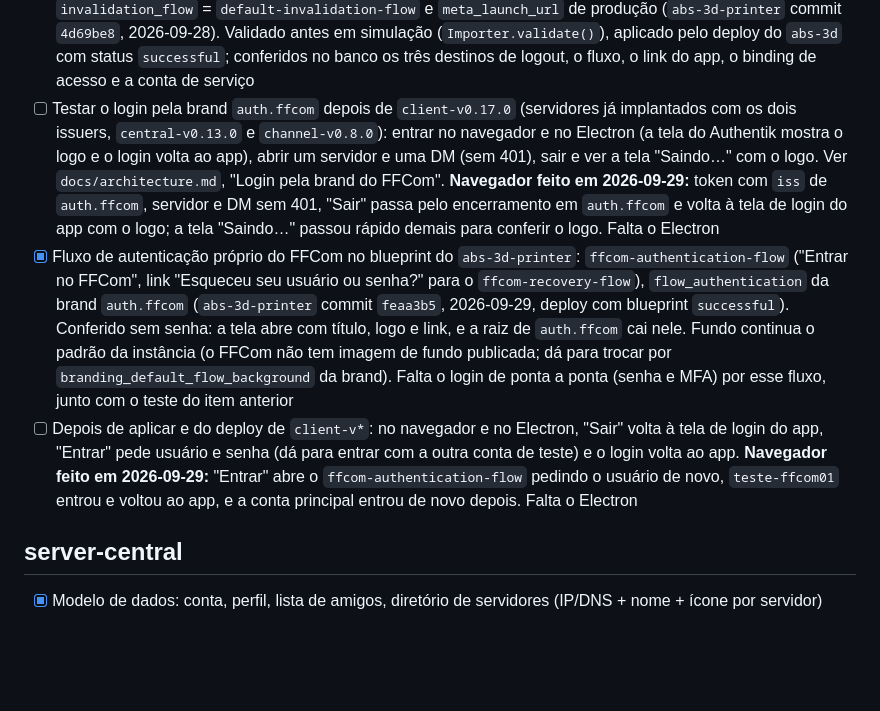
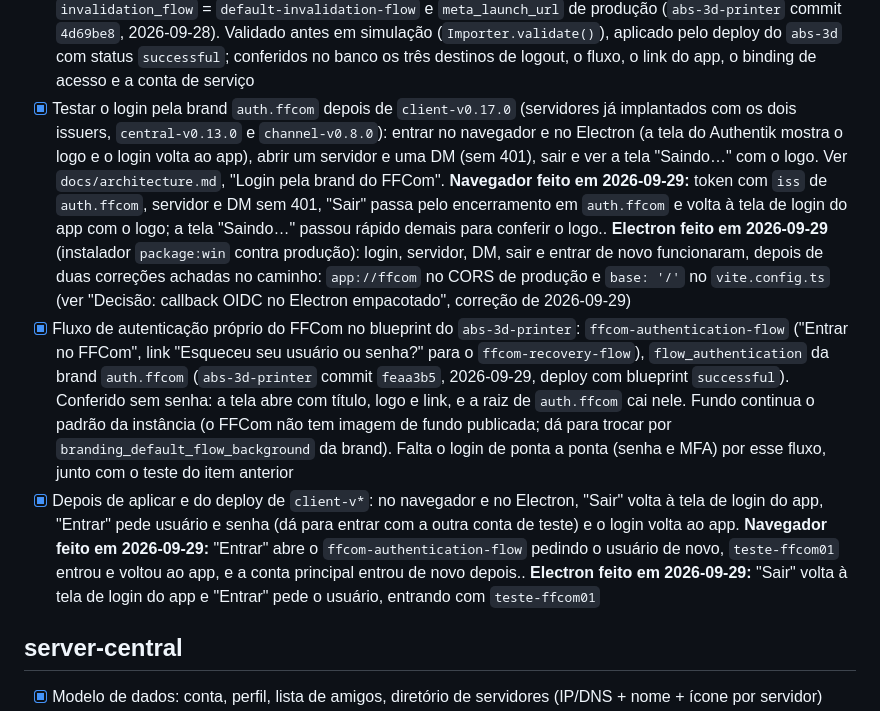
Before and after one commit to apolope/ffcom, a Markdown page: TODO.md, the part around the change. Rendered like a GitHub page; blank space fills up the shorter version.

Commit message:
Fechar os testes de login e saída no navegador e no Electron
Co-Authored-By: Claude Opus 5.5 <noreply@anthropic.com>

```diff
--- a/TODO.md
+++ b/TODO.md
@@ -82,9 +82,9 @@ Ver `docs/architecture.md`, "Decisão: primeira implantação de teste" e a corr
 - [ ] Testar o botão de atualizar logado, no computador e no celular (PWA instalado): depois de um deploy de `client-v*`, o ícone verde aparece no `ServerRail` em até 5 min ou ao voltar ao app, e clicar recarrega já na versão nova. Aparelhos que estavam na versão anterior (`autoUpdate`) precisam fechar o app de vez uma vez para entrar a versão com o botão. Verificado nesta sessão só o caminho sem login, via `vite preview` no Chrome. No computador logado, testado em produção (2026-09-28): depois do deploy de `client-v0.15.1` o ícone verde apareceu ao reabrir o app e um clique recarregou no bundle novo; falta o celular (PWA instalado). Em `client-v0.17.1`, conferir também duas versões seguidas com o app aberto (o botão não acendia na segunda; ver a correção de 2026-09-28 em "Decisão: botão de atualizar o client")
 - [x] Sair e entrar sem voltar à mesma conta: tela "Saindo…" e botão "Abrindo o Authentik…" desabilitado enquanto o redirecionamento dura (`AuthProvider`, `redirecting`). Ver `docs/architecture.md`, "Decisão: chave de E2E e cursores de não lida por conta, logout sem apagar nada", correção de 2026-09-28
 - [x] Authentik central: `providers-ffcom.yaml` com URIs de logout (`redirect_uri_type: logout`), `invalidation_flow` = `default-invalidation-flow` e `meta_launch_url` de produção (`abs-3d-printer` commit `4d69be8`, 2026-09-28). Validado antes em simulação (`Importer.validate()`), aplicado pelo deploy do `abs-3d` com status `successful`; conferidos no banco os três destinos de logout, o fluxo, o link do app, o binding de acesso e a conta de serviço
-- [ ] Testar o login pela brand `auth.ffcom` depois de `client-v0.17.0` (servidores já implantados com os dois issuers, `central-v0.13.0` e `channel-v0.8.0`): entrar no navegador e no Electron (a tela do Authentik mostra o logo e o login volta ao app), abrir um servidor e uma DM (sem 401), sair e ver a tela "Saindo…" com o logo. Ver `docs/architecture.md`, "Login pela brand do FFCom". **Navegador feito em 2026-09-29:** token com `iss` de `auth.ffcom`, servidor e DM sem 401, "Sair" passa pelo encerramento em `auth.ffcom` e volta à tela de login do app com o logo; a tela "Saindo…" passou rápido demais para conferir o logo. Falta o Electron
+- [x] Testar o login pela brand `auth.ffcom` depois de `client-v0.17.0` (servidores já implantados com os dois issuers, `central-v0.13.0` e `channel-v0.8.0`): entrar no navegador e no Electron (a tela do Authentik mostra o logo e o login volta ao app), abrir um servidor e uma DM (sem 401), sair e ver a tela "Saindo…" com o logo. Ver `docs/architecture.md`, "Login pela brand do FFCom". **Navegador feito em 2026-09-29:** token com `iss` de `auth.ffcom`, servidor e DM sem 401, "Sair" passa pelo encerramento em `auth.ffcom` e volta à tela de login do app com o logo; a tela "Saindo…" passou rápido demais para conferir o logo.. **Electron feito em 2026-09-29** (instalador `package:win` contra produção): login, servidor, DM, sair e entrar de novo funcionaram, depois de duas correções achadas no caminho: `app://ffcom` no CORS de produção e `base: '/'` no `vite.config.ts` (ver "Decisão: callback OIDC no Electron empacotado", correção de 2026-09-29)
 - [x] Fluxo de autenticação próprio do FFCom no blueprint do `abs-3d-printer`: `ffcom-authentication-flow` ("Entrar no FFCom", link "Esqueceu seu usuário ou senha?" para o `ffcom-recovery-flow`), `flow_authentication` da brand `auth.ffcom` (`abs-3d-printer` commit `feaa3b5`, 2026-09-29, deploy com blueprint `successful`). Conferido sem senha: a tela abre com título, logo e link, e a raiz de `auth.ffcom` cai nele. Fundo continua o padrão da instância (o FFCom não tem imagem de fundo publicada; dá para trocar por `branding_default_flow_background` da brand). Falta o login de ponta a ponta (senha e MFA) por esse fluxo, junto com o teste do item anterior
-- [ ] Depois de aplicar e do deploy de `client-v*`: no navegador e no Electron, "Sair" volta à tela de login do app, "Entrar" pede usuário e senha (dá para entrar com a outra conta de teste) e o login volta ao app. **Navegador feito em 2026-09-29:** "Entrar" abre o `ffcom-authentication-flow` pedindo o usuário de novo, `teste-ffcom01` entrou e voltou ao app, e a conta principal entrou de novo depois. Falta o Electron
+- [x] Depois de aplicar e do deploy de `client-v*`: no navegador e no Electron, "Sair" volta à tela de login do app, "Entrar" pede usuário e senha (dá para entrar com a outra conta de teste) e o login volta ao app. **Navegador feito em 2026-09-29:** "Entrar" abre o `ffcom-authentication-flow` pedindo o usuário de novo, `teste-ffcom01` entrou e voltou ao app, e a conta principal entrou de novo depois.. **Electron feito em 2026-09-29:** "Sair" volta à tela de login do app e "Entrar" pede o usuário, entrando com `teste-ffcom01`
 
 ## server-central
 
```
